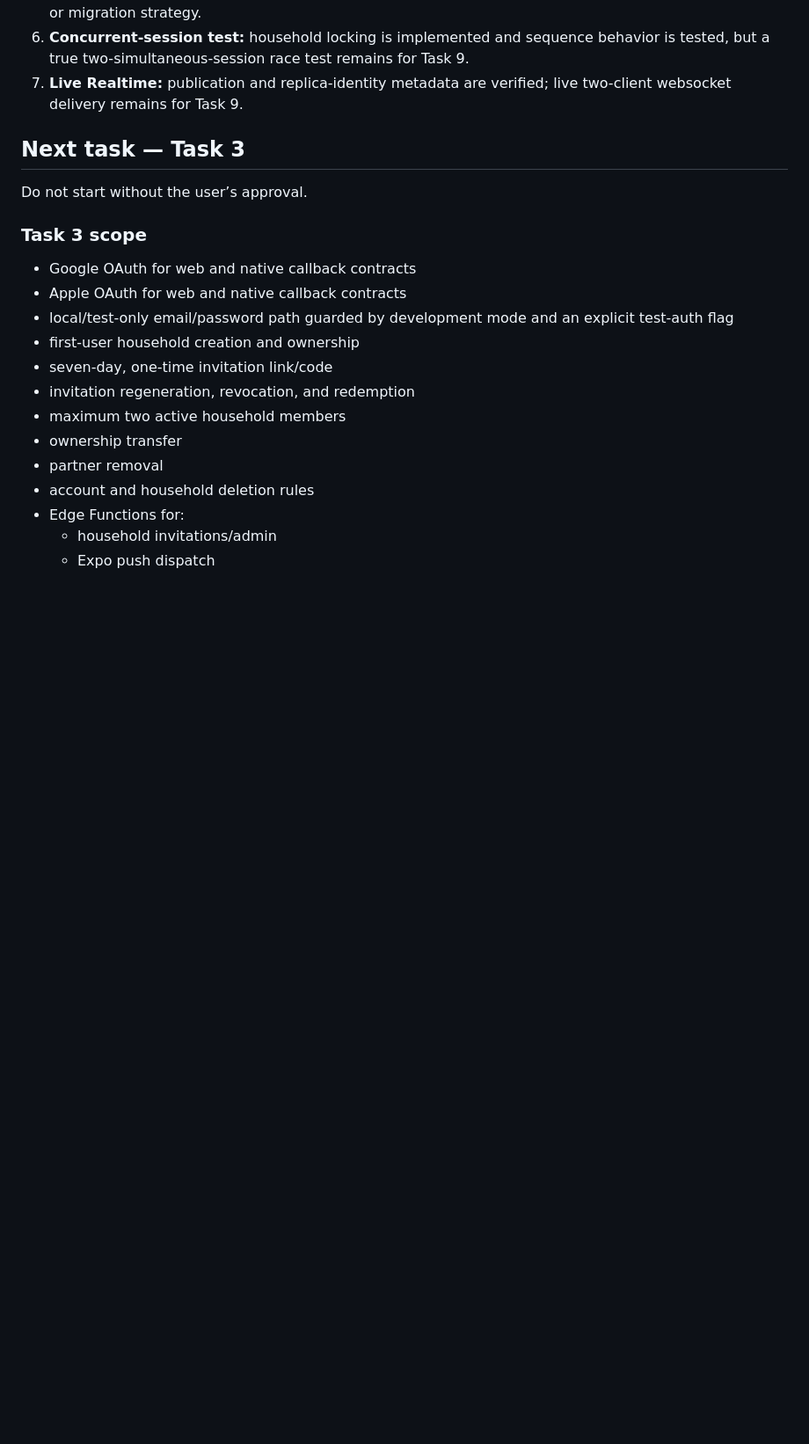
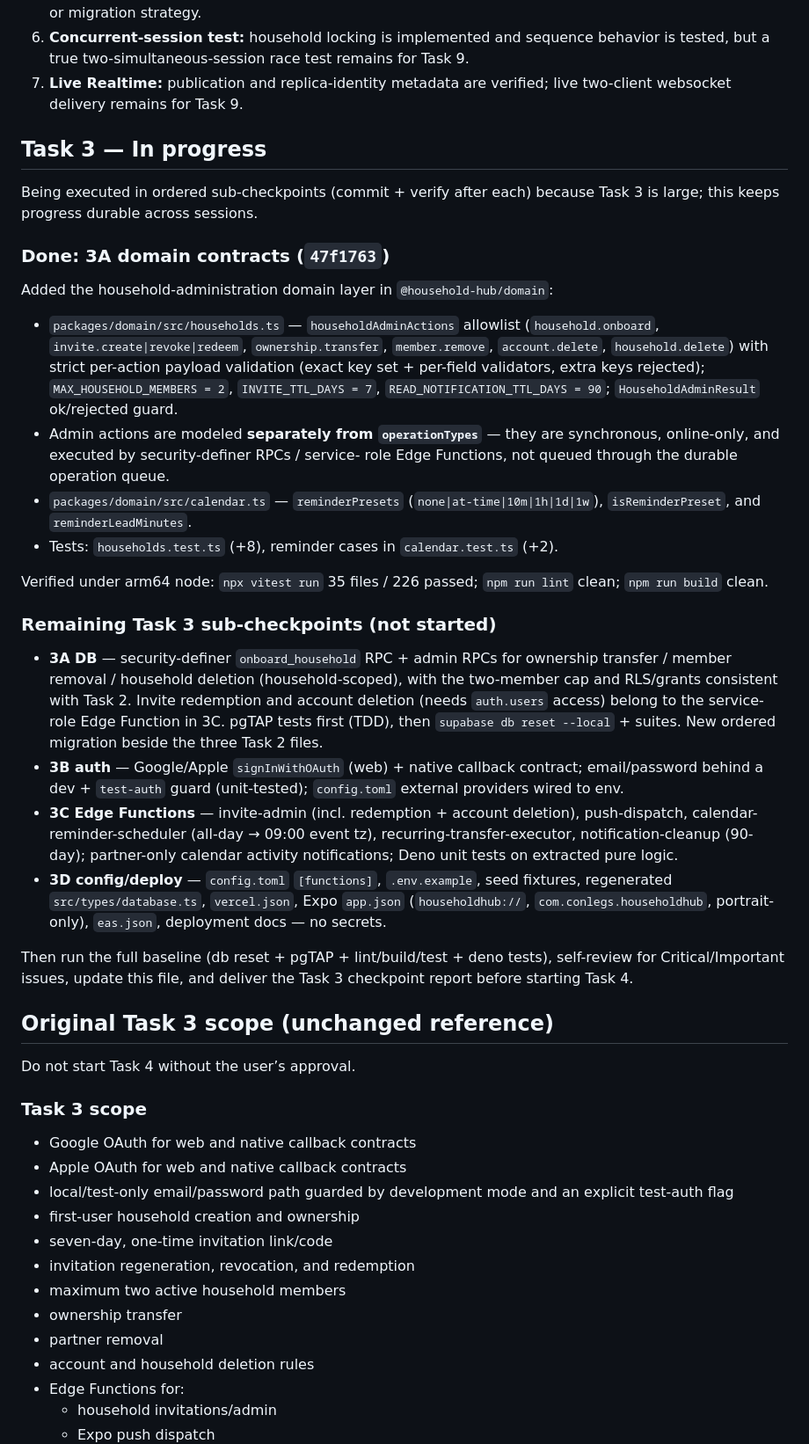
Before and after one commit to yongjukwon/household-hub, a Markdown page: progress.md, the part around one of its changes. Shown at 88% size. GitHub-like rendering; blank space fills up the shorter version.

Commit message:
docs: record Task 3A domain-contract progress

```diff
--- a/progress.md
+++ b/progress.md
@@ -488,9 +489,59 @@ Expected existing warnings:
 7. **Live Realtime:** publication and replica-identity metadata are verified;
    live two-client websocket delivery remains for Task 9.
 
-## Next task — Task 3
+## Task 3 — In progress
 
-Do not start without the user’s approval.
+Being executed in ordered sub-checkpoints (commit + verify after each) because
+Task 3 is large; this keeps progress durable across sessions.
+
+### Done: 3A domain contracts (`47f1763`)
+
+Added the household-administration domain layer in `@household-hub/domain`:
+
+- `packages/domain/src/households.ts` — `householdAdminActions` allowlist
+  (`household.onboard`, `invite.create|revoke|redeem`, `ownership.transfer`,
+  `member.remove`, `account.delete`, `household.delete`) with strict
+  per-action payload validation (exact key set + per-field validators, extra
+  keys rejected); `MAX_HOUSEHOLD_MEMBERS = 2`, `INVITE_TTL_DAYS = 7`,
+  `READ_NOTIFICATION_TTL_DAYS = 90`; `HouseholdAdminResult` ok/rejected guard.
+- Admin actions are modeled **separately from `operationTypes`** — they are
+  synchronous, online-only, and executed by security-definer RPCs / service-
+  role Edge Functions, not queued through the durable operation queue.
+- `packages/domain/src/calendar.ts` — `reminderPresets`
+  (`none|at-time|10m|1h|1d|1w`), `isReminderPreset`, and `reminderLeadMinutes`.
+- Tests: `households.test.ts` (+8), reminder cases in `calendar.test.ts` (+2).
+
+Verified under arm64 node: `npx vitest run` 35 files / 226 passed;
+`npm run lint` clean; `npm run build` clean.
+
+### Remaining Task 3 sub-checkpoints (not started)
+
+- **3A DB** — security-definer `onboard_household` RPC + admin RPCs for
+  ownership transfer / member removal / household deletion (household-scoped),
+  with the two-member cap and RLS/grants consistent with Task 2. Invite
+  redemption and account deletion (needs `auth.users` access) belong to the
+  service-role Edge Function in 3C. pgTAP tests first (TDD), then
+  `supabase db reset --local` + suites. New ordered migration beside the three
+  Task 2 files.
+- **3B auth** — Google/Apple `signInWithOAuth` (web) + native callback
+  contract; email/password behind a dev + `test-auth` guard (unit-tested);
+  `config.toml` external providers wired to env.
+- **3C Edge Functions** — invite-admin (incl. redemption + account deletion),
+  push-dispatch, calendar-reminder-scheduler (all-day → 09:00 event tz),
+  recurring-transfer-executor, notification-cleanup (90-day); partner-only
+  calendar activity notifications; Deno unit tests on extracted pure logic.
+- **3D config/deploy** — `config.toml` `[functions]`, `.env.example`, seed
+  fixtures, regenerated `src/types/database.ts`, `vercel.json`, Expo
+  `app.json` (`householdhub://`, `com.conlegs.householdhub`, portrait-only),
+  `eas.json`, deployment docs — no secrets.
+
+Then run the full baseline (db reset + pgTAP + lint/build/test + deno tests),
+self-review for Critical/Important issues, update this file, and deliver the
+Task 3 checkpoint report before starting Task 4.
+
+## Original Task 3 scope (unchanged reference)
+
+Do not start Task 4 without the user’s approval.
 
 ### Task 3 scope
 
```
Also changed, not shown: other parts of progress.md (+3 -2 lines).
